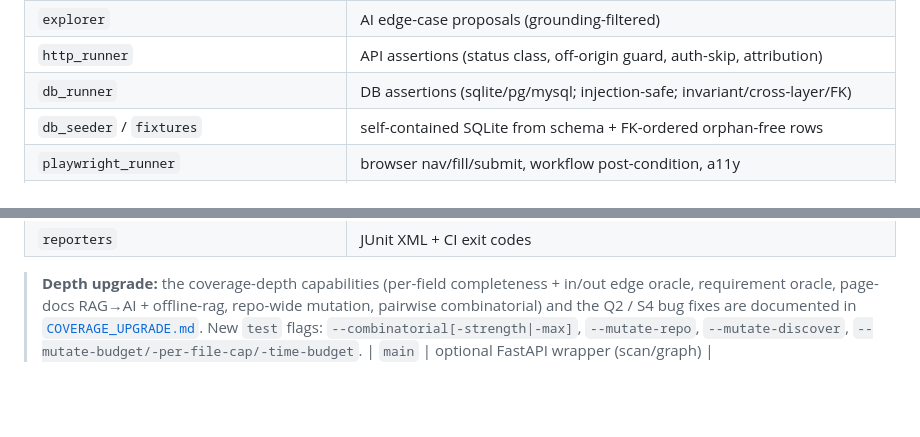
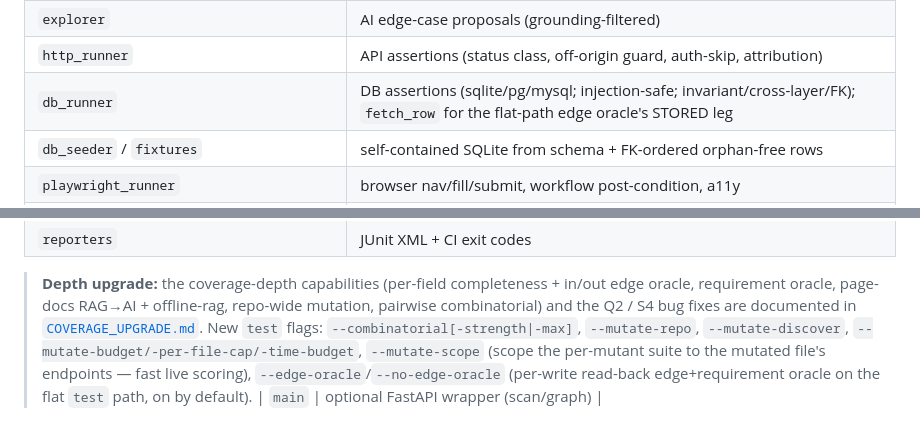
Before and after one commit to Karthikeyan49/test-agent, a Markdown page: WORKFLOW.md, 2 parts joined by grey strips. Rendered like a GitHub page; blank space fills up the shorter version.

```diff
--- a/WORKFLOW.md
+++ b/WORKFLOW.md
@@ -221,7 +221,7 @@ agent "<task>":
 | `spec_oracle` | OpenAPI/Swagger → contract tests |
 | `explorer` | AI edge-case proposals (grounding-filtered) |
 | `http_runner` | API assertions (status class, off-origin guard, auth-skip, attribution) |
-| `db_runner` | DB assertions (sqlite/pg/mysql; injection-safe; invariant/cross-layer/FK) |
+| `db_runner` | DB assertions (sqlite/pg/mysql; injection-safe; invariant/cross-layer/FK); `fetch_row` for the flat-path edge oracle's STORED leg |
 | `db_seeder` / `fixtures` | self-contained SQLite from schema + FK-ordered orphan-free rows |
 | `playwright_runner` | browser nav/fill/submit, workflow post-condition, a11y |
 | `field_mapper` / `vision_gemini` | DOM field→selector map + vision fallback |
@@ -239,5 +239,8 @@ agent "<task>":
 > edge oracle, requirement oracle, page-docs RAG→AI + offline-rag, repo-wide mutation,
 > pairwise combinatorial) and the Q2 / S4 bug fixes are documented in
 > [`COVERAGE_UPGRADE.md`](COVERAGE_UPGRADE.md). New `test` flags: `--combinatorial[-strength|-max]`,
-> `--mutate-repo`, `--mutate-discover`, `--mutate-budget/-per-file-cap/-time-budget`.
+> `--mutate-repo`, `--mutate-discover`, `--mutate-budget/-per-file-cap/-time-budget`,
+> `--mutate-scope` (scope the per-mutant suite to the mutated file's endpoints — fast
+> live scoring), `--edge-oracle`/`--no-edge-oracle` (per-write read-back edge+requirement
+> oracle on the flat `test` path, on by default).
 | `main` | optional FastAPI wrapper (scan/graph) |
```
Also changed, not shown: COVERAGE_UPGRADE.md (+21 -7 lines), SYSTEMINTEL_CONTEXT.md (+8 -4 lines).
